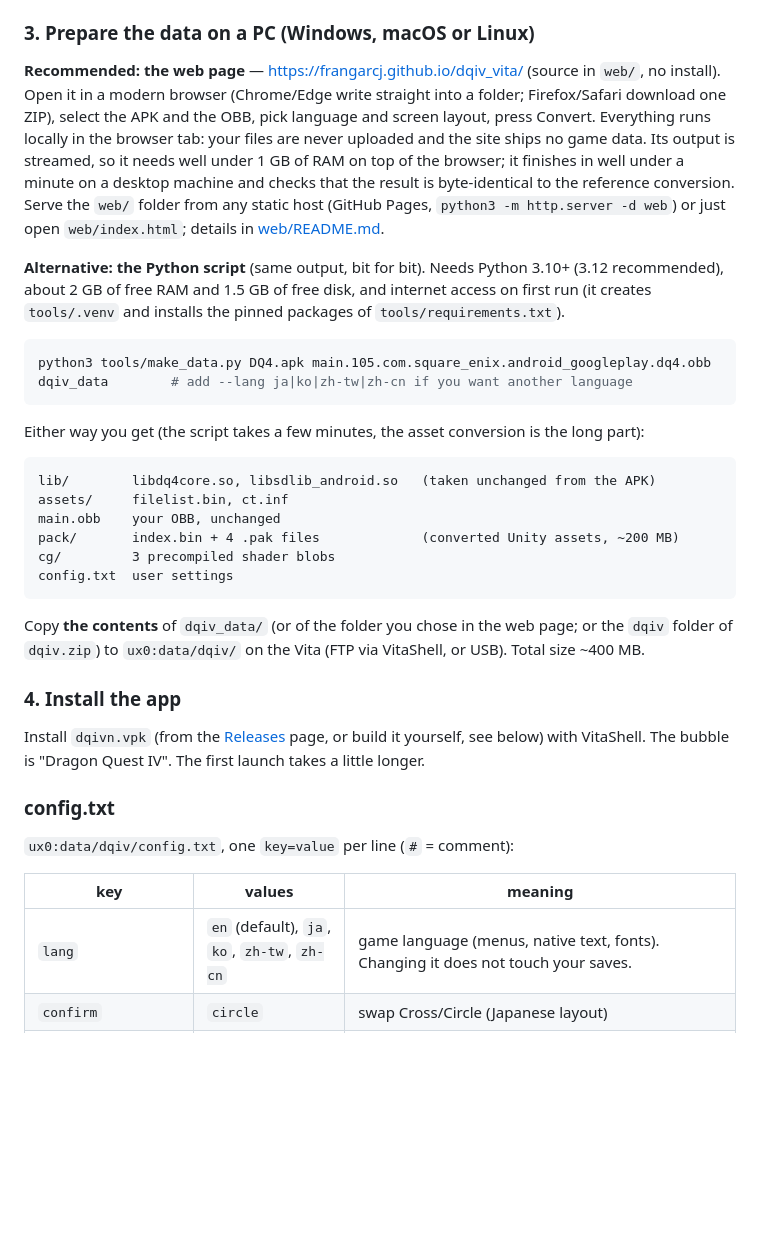
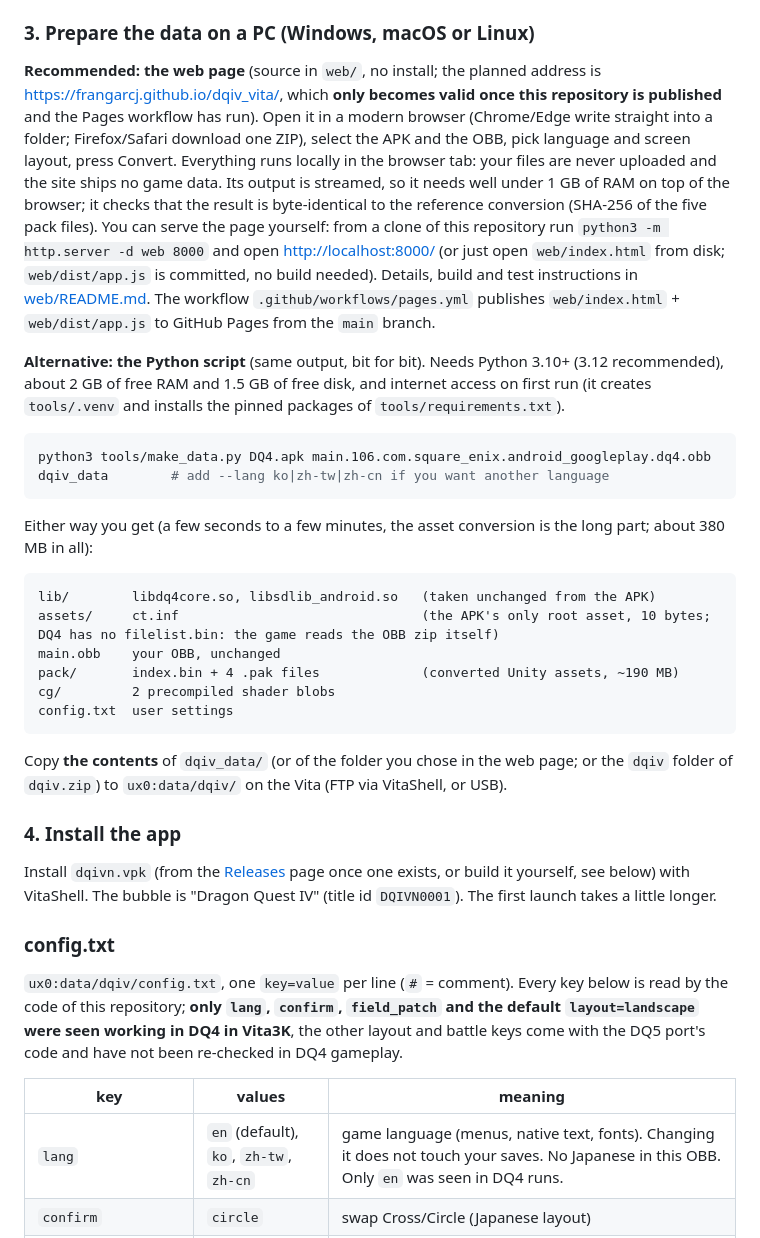
Before and after one commit to frangarcj/dqiv_vita, a Markdown page: README.md, the part around one of its changes. GitHub-like rendering; blank space fills up the shorter version.

Commit message:
README: rewrite for Dragon Quest IV v1.0.5 (files/md5, languages, controls, config, honest status, web converter, troubleshooting)
Co-Authored-By: Claude Sonnet 5.5 <noreply@anthropic.com>

````diff
--- a/README.md
+++ b/README.md
@@ -36,36 +46,37 @@ The OBB is in `/sdcard/Android/obb/com.square_enix.android_googleplay.dq4/` on y
 
 ### 3. Prepare the data on a PC (Windows, macOS or Linux)
 
-**Recommended: the web page** — <https://frangarcj.github.io/dqiv_vita/> (source in `web/`, no install). Open it in a modern browser (Chrome/Edge write straight into a folder; Firefox/Safari download one ZIP), select the APK and the OBB, pick language and screen layout, press Convert. Everything runs locally in the browser tab: your files are never uploaded and the site ships no game data. Its output is streamed, so it needs well under 1 GB of RAM on top of the browser; it finishes in well under a minute on a desktop machine and checks that the result is byte-identical to the reference conversion. Serve the `web/` folder from any static host (GitHub Pages, `python3 -m http.server -d web`) or just open `web/index.html`; details in [web/README.md](web/README.md).
+**Recommended: the web page** (source in `web/`, no install; the planned address is <https://frangarcj.github.io/dqiv_vita/>, which **only becomes valid once this repository is published** and the Pages workflow has run). Open it in a modern browser (Chrome/Edge write straight into a folder; Firefox/Safari download one ZIP), select the APK and the OBB, pick language and screen layout, press Convert. Everything runs locally in the browser tab: your files are never uploaded and the site ships no game data. Its output is streamed, so it needs well under 1 GB of RAM on top of the browser; it checks that the result is byte-identical to the reference conversion (SHA-256 of the five pack files).
+You can serve the page yourself: from a clone of this repository run `python3 -m http.server -d web 8000` and open <http://localhost:8000/> (or just open `web/index.html` from disk; `web/dist/app.js` is committed, no build needed). Details, build and test instructions in [web/README.md](web/README.md). The workflow `.github/workflows/pages.yml` publishes `web/index.html` + `web/dist/app.js` to GitHub Pages from the `main` branch.
 
 **Alternative: the Python script** (same output, bit for bit). Needs Python 3.10+ (3.12 recommended), about 2 GB of free RAM and 1.5 GB of free disk, and internet access on first run (it creates `tools/.venv` and installs the pinned packages of `tools/requirements.txt`).
 
 ```sh
-python3 tools/make_data.py DQ4.apk main.105.com.square_enix.android_googleplay.dq4.obb dqiv_data        # add --lang ja|ko|zh-tw|zh-cn if you want another language
+python3 tools/make_data.py DQ4.apk main.106.com.square_enix.android_googleplay.dq4.obb dqiv_data        # add --lang ko|zh-tw|zh-cn if you want another language
 ```
 
-Either way you get (the script takes a few minutes, the asset conversion is the long part):
+Either way you get (a few seconds to a few minutes, the asset conversion is the long part; about 380 MB in all):
 
 ```
 lib/        libdq4core.so, libsdlib_android.so   (taken unchanged from the APK)
-assets/     filelist.bin, ct.inf
+assets/     ct.inf                               (the APK's only root asset, 10 bytes; DQ4 has no filelist.bin: the game reads the OBB zip itself)
 main.obb    your OBB, unchanged
-pack/       index.bin + 4 .pak files             (converted Unity assets, ~200 MB)
-cg/         3 precompiled shader blobs
+pack/       index.bin + 4 .pak files             (converted Unity assets, ~190 MB)
+cg/         2 precompiled shader blobs
 config.txt  user settings
 ```
 
-Copy **the contents** of `dqiv_data/` (or of the folder you chose in the web page; or the `dqiv` folder of `dqiv.zip`) to `ux0:data/dqiv/` on the Vita (FTP via VitaShell, or USB). Total size ~400 MB.
+Copy **the contents** of `dqiv_data/` (or of the folder you chose in the web page; or the `dqiv` folder of `dqiv.zip`) to `ux0:data/dqiv/` on the Vita (FTP via VitaShell, or USB).
 
 ### 4. Install the app
-Install `dqivn.vpk` (from the [Releases](../../releases) page, or build it yourself, see below) with VitaShell. The bubble is "Dragon Quest IV". The first launch takes a little longer.
+Install `dqivn.vpk` (from the [Releases](../../releases) page once one exists, or build it yourself, see below) with VitaShell. The bubble is "Dragon Quest IV" (title id `DQIVN0001`). The first launch takes a little longer.
 
 ### config.txt
-`ux0:data/dqiv/config.txt`, one `key=value` per line (`#` = comment):
+`ux0:data/dqiv/config.txt`, one `key=value` per line (`#` = comment). Every key below is read by the code of this repository; **only `lang`, `confirm`, `field_patch` and the default `layout=landscape` were seen working in DQ4 in Vita3K**, the other layout and battle keys come with the DQ5 port's code and have not been re-checked in DQ4 gameplay.
 
 | key | values | meaning |
 |---|---|---|
-| `lang` | `en` (default), `ja`, `ko`, `zh-tw`, `zh-cn` | game language (menus, native text, fonts). Changing it does not touch your saves. |
+| `lang` | `en` (default), `ko`, `zh-tw`, `zh-cn` | game language (menus, native text, fonts). Changing it does not touch your saves. No Japanese in this OBB. Only `en` was seen in DQ4 runs. |
 | `confirm` | `circle` | swap Cross/Circle (Japanese layout) |
 | `layout` | `landscape` (default), `split`, `portrait` | screen layout: full 960x544 world with the UI panel on the right / world beside the panel / the original portrait pillar-box. `ui_side=left` puts the panel on the left. |
 | `battle_layout` | `large` (default), `panorama`, `panel`, `band` | landscape battles: whole-surface 3D view with the zoom auto-fitted to the monsters / fixed `battle_zoom` / no zoom / the original 4:3 band |
````
Also changed, not shown: other parts of README.md (+50 -31 lines).
